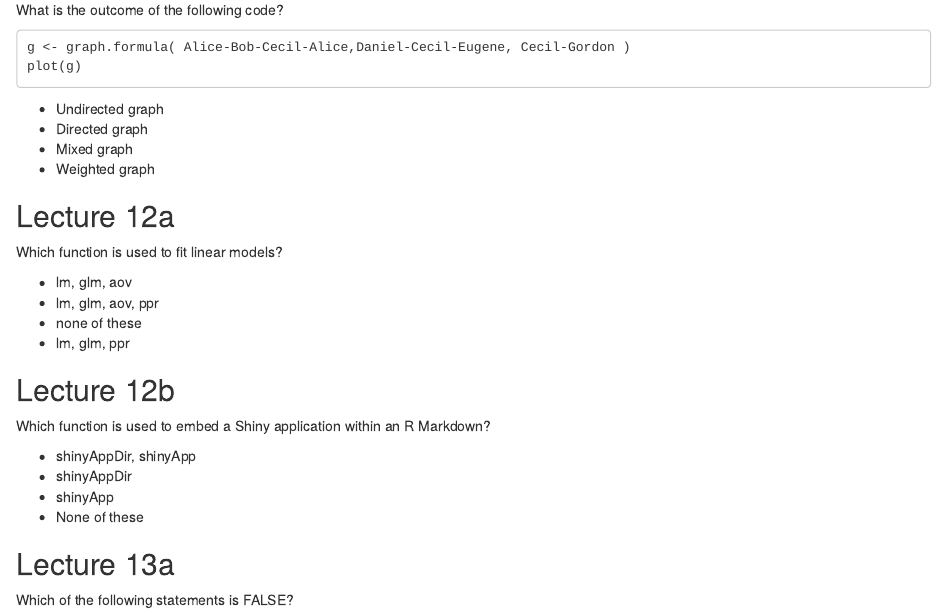
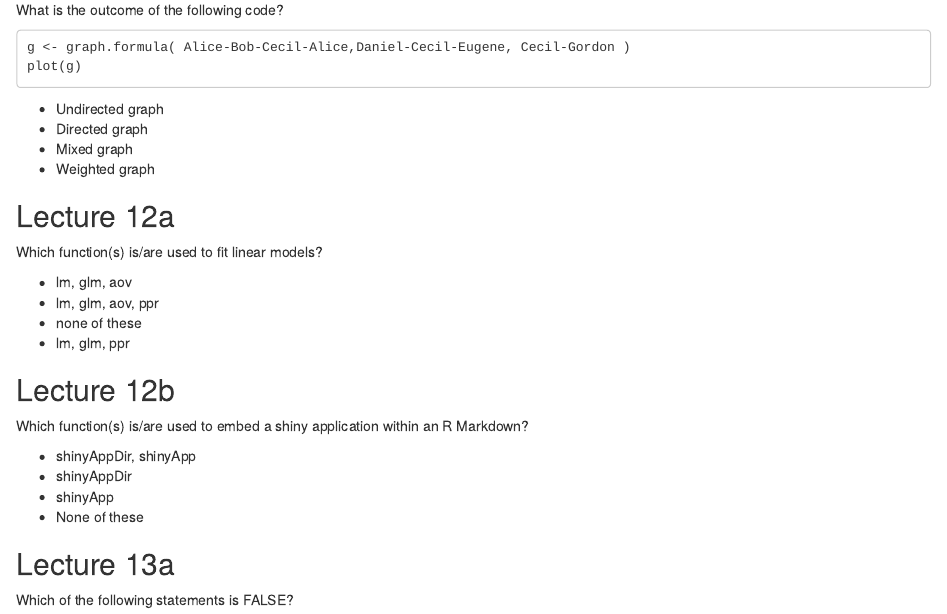
Before and after one commit to cpkaur/hs616, an R Markdown document (final_exam_questions.Rmd): the page in a window 1100 px wide, from 1510 px down. Rendered offline with R 4.5, knitr and Pandoc, with nearby package versions.

Commit message:
Update final_exam_questions.Rmd

```diff
--- a/final_exam_questions.Rmd
+++ b/final_exam_questions.Rmd
@@ -92,7 +92,7 @@ plot(g)
 
 ## Lecture 12a
 
-Which function is used to fit linear models?
+Which function(s) is/are used to fit linear models?
 
 * lm, glm, aov
 * lm, glm, aov, ppr
@@ -101,7 +101,7 @@ Which function is used to fit linear models?
 
 ## Lecture 12b
 
-Which function is used to embed a Shiny application within an R Markdown?
+Which function(s) is/are used to embed a shiny application within an R Markdown?
 
 * shinyAppDir, shinyApp
 * shinyAppDir
```
